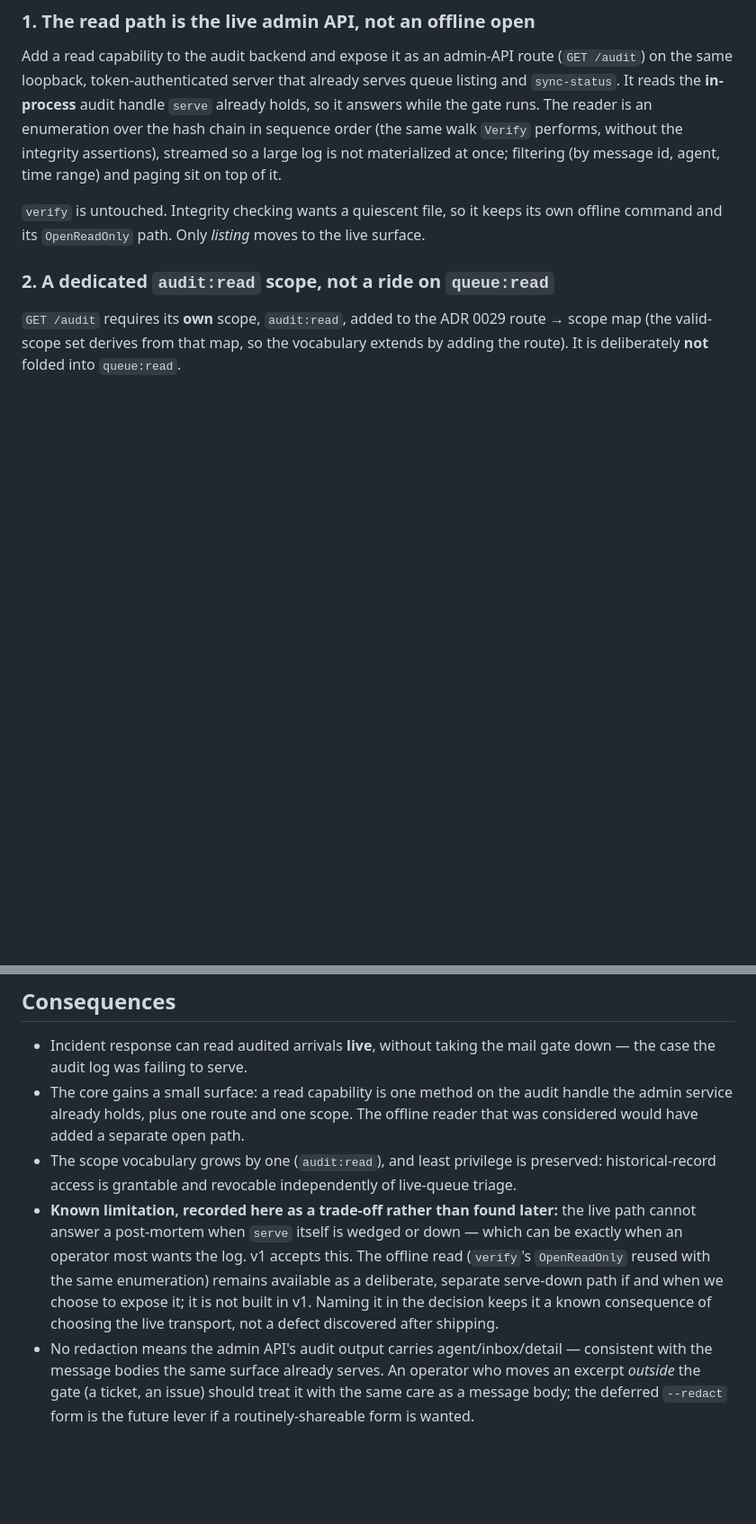
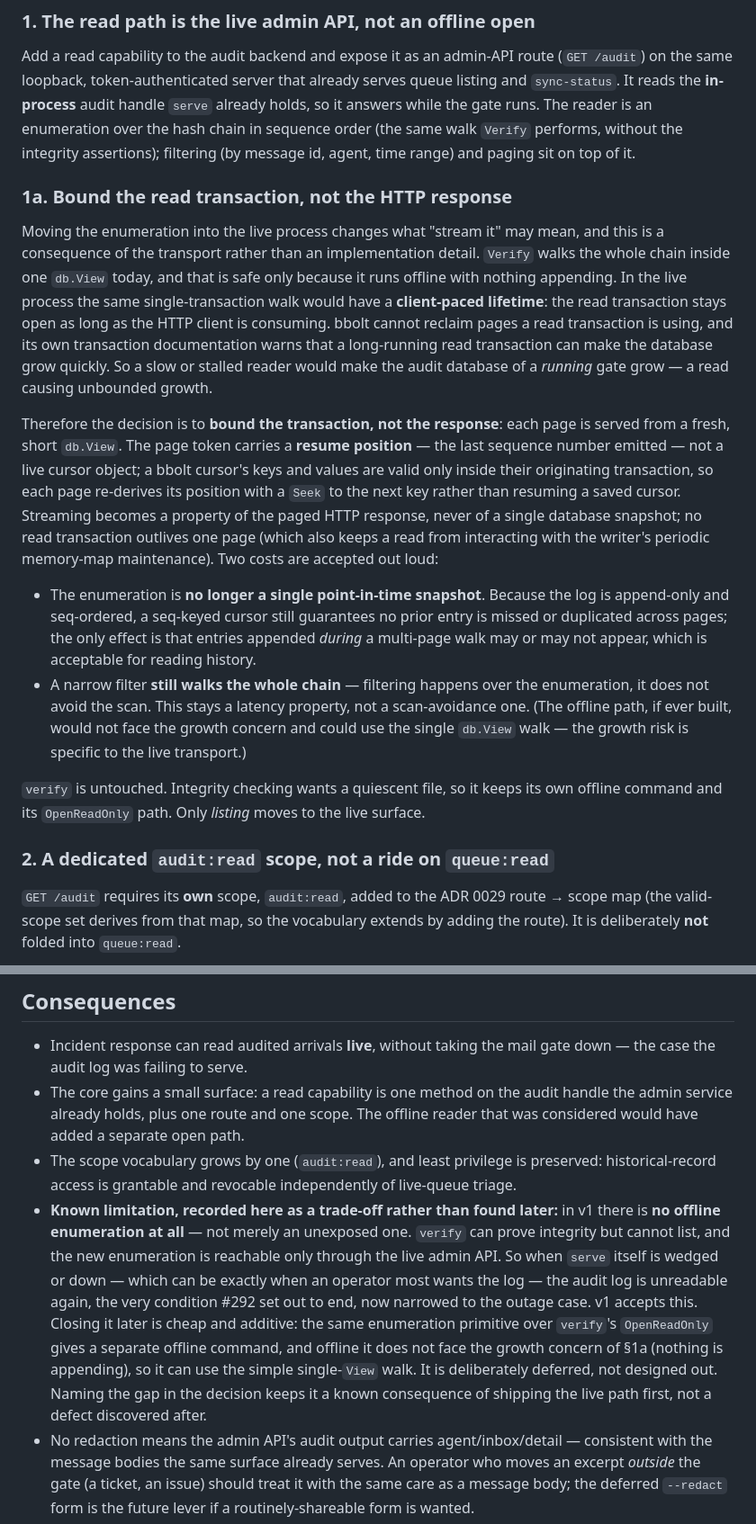
Before and after one commit to yaad-index/darbaan, a Markdown page: adr/0033-audit-log-read-path.md, 2 parts joined by grey strips. Shown at 90% size. GitHub-like rendering; blank space fills up the shorter version.

Commit message:
docs(adr): 0033 — bound the live read transaction; correct the offline gap
Fold in two consequences surfaced in review, before ratification:

- The live read's transaction lifetime would otherwise be client-paced, and
  bbolt cannot reclaim pages an open read transaction is using, so a slow reader
  would grow a running gate's audit DB. Decision: bound the transaction not the
  response — a fresh short View per page, resume position (last seq) in an opaque
  page token re-derived by Seek, never a live cursor object (a bbolt cursor is
  valid only within its transaction). Accepts two costs explicitly: enumeration
  is no longer a point-in-time snapshot (seq cursor still guarantees no miss or
  dup), and a narrow filter still walks the whole chain.
- Correct the serve-down limitation: v1 has no offline enumeration at all, not
  merely an unexposed one — verify cannot list. The gap is narrowed to the outage
  case and its cheap additive fix (same primitive over OpenReadOnly, no growth
  concern offline) recorded.

Part of #292.

```diff
--- a/adr/0033-audit-log-read-path.md
+++ b/adr/0033-audit-log-read-path.md
@@ -56,8 +56,41 @@ Add a read capability to the audit backend and expose it as an admin-API route
 queue listing and `sync-status`. It reads the **in-process** audit handle `serve`
 already holds, so it answers while the gate runs. The reader is an enumeration over
 the hash chain in sequence order (the same walk `Verify` performs, without the
-integrity assertions), streamed so a large log is not materialized at once;
-filtering (by message id, agent, time range) and paging sit on top of it.
+integrity assertions); filtering (by message id, agent, time range) and paging sit
+on top of it.
+
+### 1a. Bound the read transaction, not the HTTP response
+
+Moving the enumeration into the live process changes what "stream it" may mean, and
+this is a consequence of the transport rather than an implementation detail. `Verify`
+walks the whole chain inside one `db.View` today, and that is safe only because it
+runs offline with nothing appending. In the live process the same single-transaction
+walk would have a **client-paced lifetime**: the read transaction stays open as long
+as the HTTP client is consuming. bbolt cannot reclaim pages a read transaction is
+using, and its own transaction documentation warns that a long-running read
+transaction can make the database grow quickly. So a slow or stalled reader would
+make the audit database of a *running* gate grow — a read causing unbounded growth.
+
+Therefore the decision is to **bound the transaction, not the response**: each page
+is served from a fresh, short `db.View`. The page token carries a **resume
+position** — the last sequence number emitted — not a live cursor object; a bbolt
+cursor's keys and values are valid only inside their originating transaction, so each
+page re-derives its position with a `Seek` to the next key rather than resuming a
+saved cursor. Streaming becomes a property of the paged HTTP response, never of a
+single database snapshot; no read transaction outlives one page (which also keeps a
+read from interacting with the writer's periodic memory-map maintenance). Two costs
+are accepted out loud:
+
+- The enumeration is **no longer a single point-in-time snapshot**. Because the log
+  is append-only and seq-ordered, a seq-keyed cursor still guarantees no prior entry
+  is missed or duplicated across pages; the only effect is that entries appended
+  *during* a multi-page walk may or may not appear, which is acceptable for reading
+  history.
+- A narrow filter **still walks the whole chain** — filtering happens over the
+  enumeration, it does not avoid the scan. This stays a latency property, not a
+  scan-avoidance one. (The offline path, if ever built, would not face the growth
+  concern and could use the single `db.View` walk — the growth risk is specific to
+  the live transport.)
 
 `verify` is untouched. Integrity checking wants a quiescent file, so it keeps its
 own offline command and its `OpenReadOnly` path. Only *listing* moves to the live
@@ -128,13 +161,18 @@ two it hit.
 - The scope vocabulary grows by one (`audit:read`), and least privilege is preserved:
   historical-record access is grantable and revocable independently of live-queue
   triage.
-- **Known limitation, recorded here as a trade-off rather than found later:** the
-  live path cannot answer a post-mortem when `serve` itself is wedged or down —
-  which can be exactly when an operator most wants the log. v1 accepts this. The
-  offline read (`verify`'s `OpenReadOnly` reused with the same enumeration) remains
-  available as a deliberate, separate serve-down path if and when we choose to expose
-  it; it is not built in v1. Naming it in the decision keeps it a known consequence
-  of choosing the live transport, not a defect discovered after shipping.
+- **Known limitation, recorded here as a trade-off rather than found later:** in v1
+  there is **no offline enumeration at all** — not merely an unexposed one. `verify`
+  can prove integrity but cannot list, and the new enumeration is reachable only
+  through the live admin API. So when `serve` itself is wedged or down — which can be
+  exactly when an operator most wants the log — the audit log is unreadable again,
+  the very condition #292 set out to end, now narrowed to the outage case. v1 accepts
+  this. Closing it later is cheap and additive: the same enumeration primitive over
+  `verify`'s `OpenReadOnly` gives a separate offline command, and offline it does not
+  face the growth concern of §1a (nothing is appending), so it can use the simple
+  single-`View` walk. It is deliberately deferred, not designed out. Naming the gap
+  in the decision keeps it a known consequence of shipping the live path first, not a
+  defect discovered after.
 - No redaction means the admin API's audit output carries agent/inbox/detail —
   consistent with the message bodies the same surface already serves. An operator who
   moves an excerpt *outside* the gate (a ticket, an issue) should treat it with the
```
